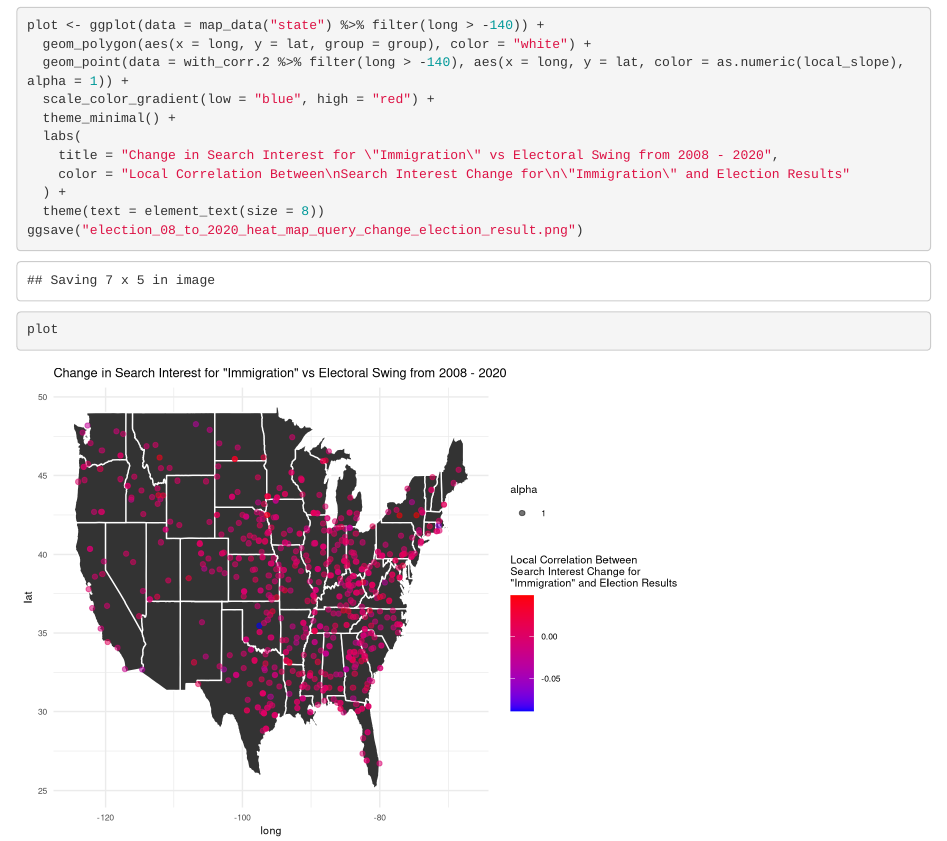
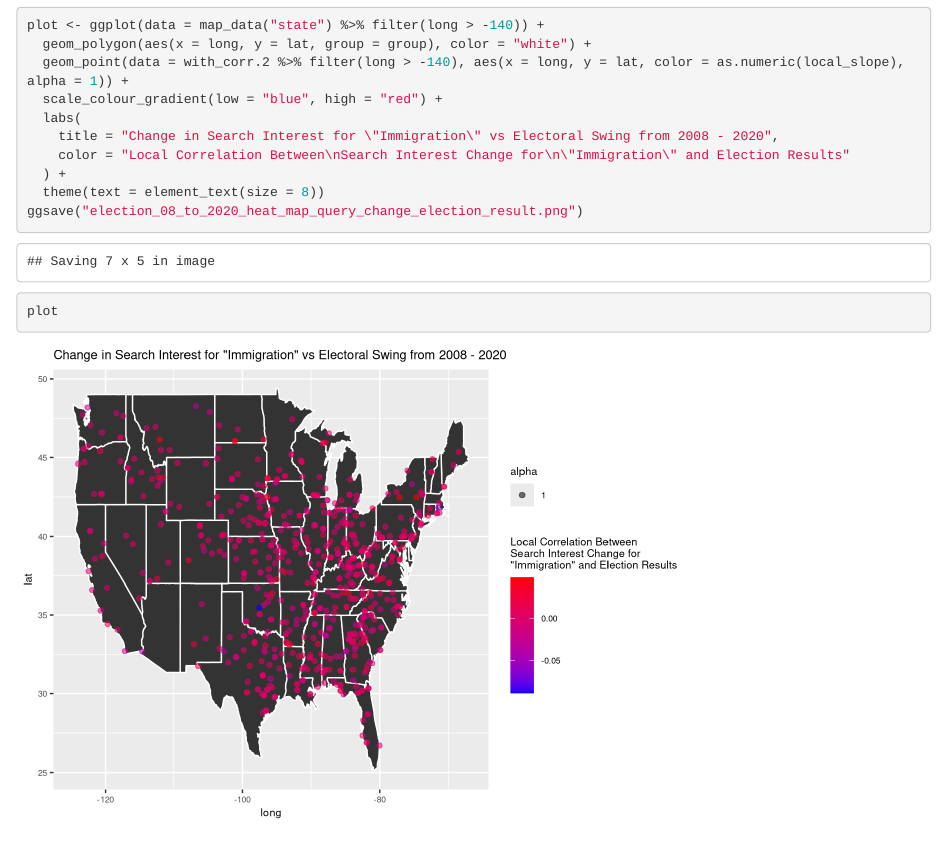
Before and after one commit to whgq/info-201-final-project, an R Markdown document (src/heat_maps/electoral_swing_topics.Rmd): the page in a window 1100 px wide, from 7390 px down. Rendered offline with R 4.5, knitr and Pandoc, with nearby package versions; some code elsewhere in the file could not run offline.

Commit message:
Add background to pictures.

```diff
--- a/src/heat_maps/electoral_swing_topics.Rmd
+++ b/src/heat_maps/electoral_swing_topics.Rmd
@@ -245,8 +245,7 @@ with_corr.2 %>% select(change_query_incidence, swing, local_slope, lat, long) %>
 plot <- ggplot(data = map_data("state") %>% filter(long > -140)) +
   geom_polygon(aes(x = long, y = lat, group = group), color = "white") +
   geom_point(data = with_corr.2 %>% filter(long > -140), aes(x = long, y = lat, color = as.numeric(local_slope), alpha = 1)) +
-  scale_color_gradient(low = "blue", high = "red") +
-  theme_minimal() +
+  scale_colour_gradient(low = "blue", high = "red") +
   labs(
     title = "Change in Search Interest for \"Immigration\" vs Electoral Swing from 2008 - 2020",
     color = "Local Correlation Between\nSearch Interest Change for\n\"Immigration\" and Election Results"
```
Also changed, not shown: src/heat_maps/election_08_to_2020_heat_map_query_change_election_result.png, src/heat_maps/electoral_swing_topics.html.
